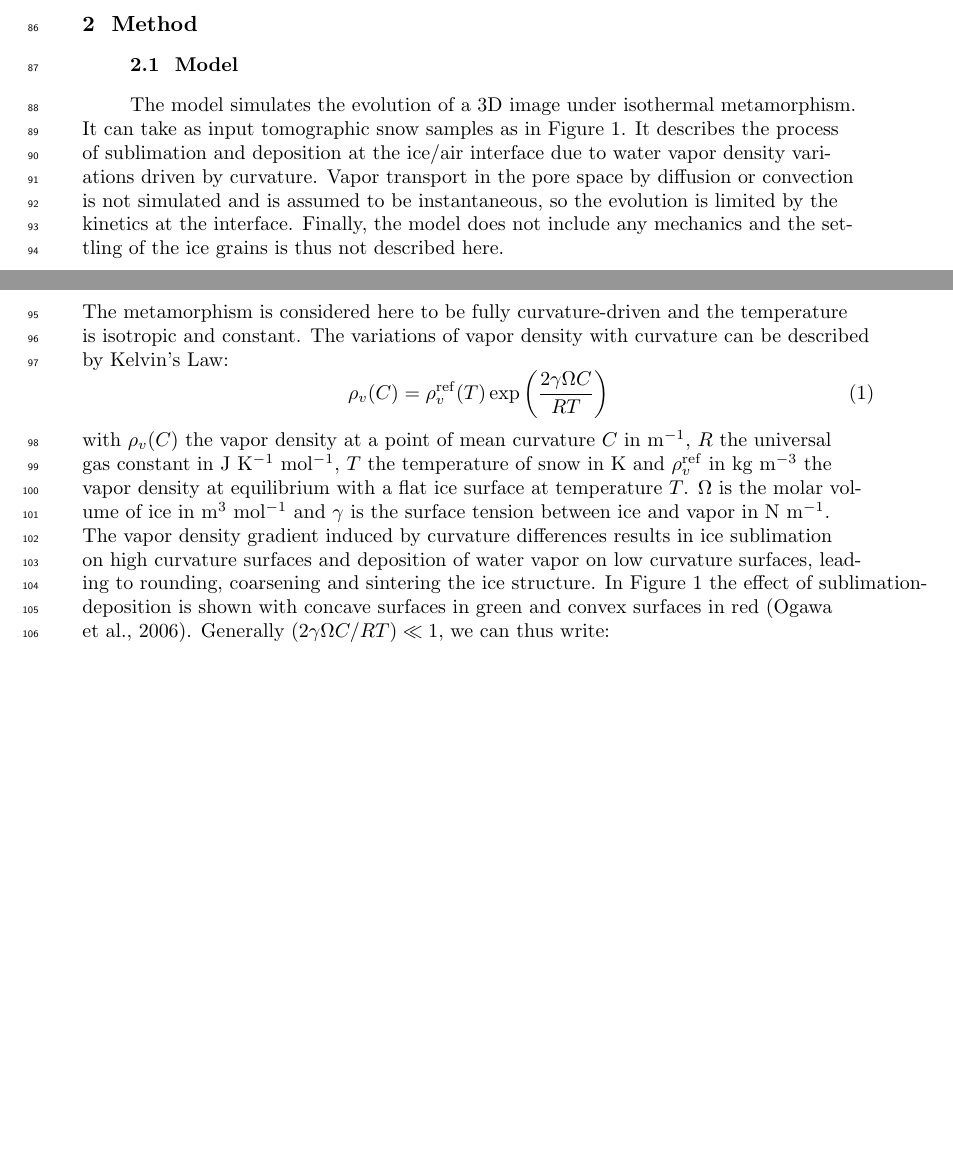
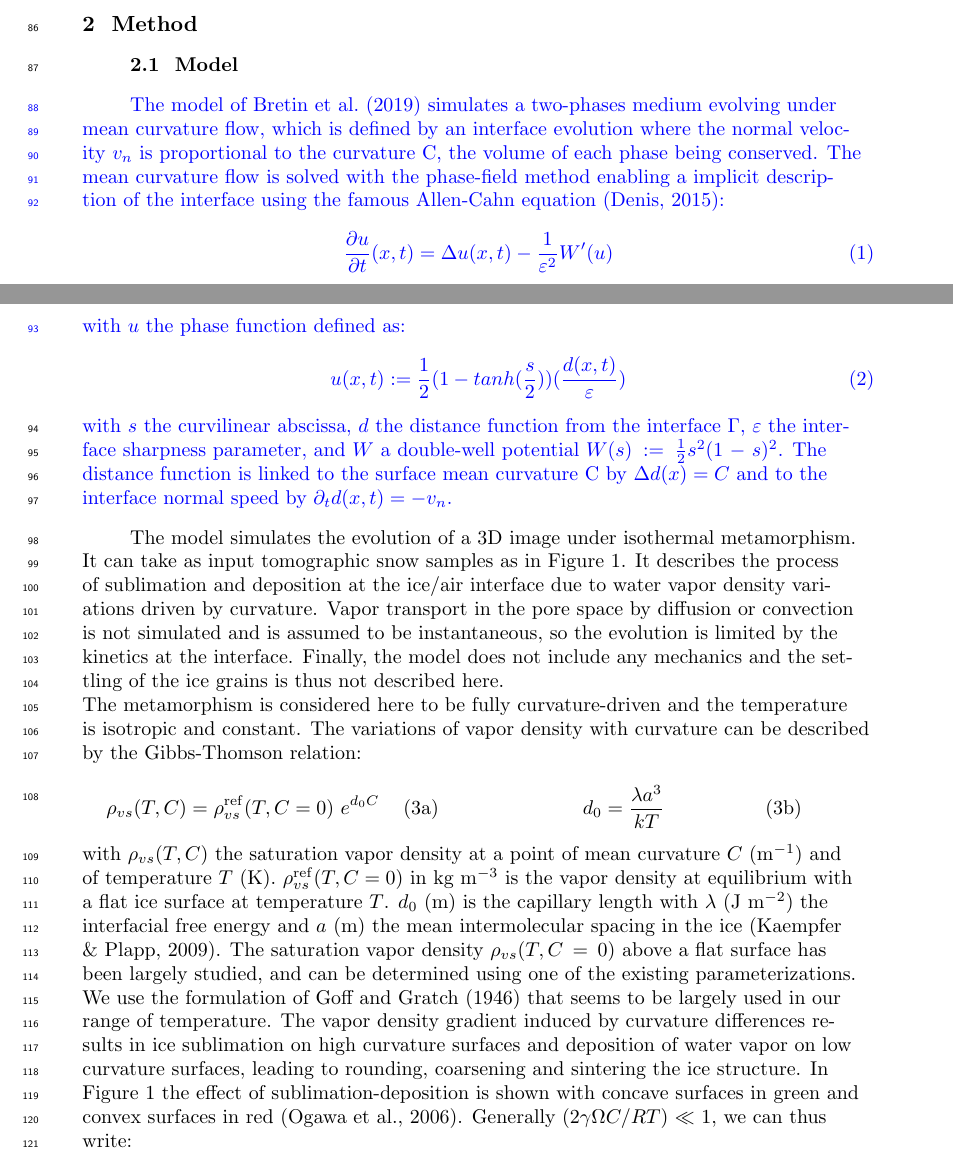
Before and after one commit to LisaBouvet/Arcticle-Snow-3D, a LaTeX document (main.tex): two parts of pages 3 and 4 of 18 before the commit and two parts of pages 3 and 4 of 19 after it, joined at a grey line, cut so that both start at the same text, the shorter picture padded with empty space. Compiled offline with pdfLaTeX.

Commit message:
changement de la loi de Kelvin contre la loi de Gibs-Thomson + changement du texte qui suit la formule (regroupement des explications sur la formulation de Goff-Gratch)

```diff
--- a/main.tex
+++ b/main.tex
@@ -79,12 +78,28 @@ In this article we attend to go further by applying the phase-field growth model
     \label{fig:eboni_sous_volume}
 \end{figure}
 
+\color{blue}
+The model of \citeA{bretin_phase-field_2019} simulates a two-phases medium evolving under mean curvature flow, which is defined by an interface evolution where the normal velocity $v_n$ is proportional to the curvature C, the volume of each phase being conserved. The mean curvature flow is solved with the phase-field method enabling a implicit description of the interface using the famous Allen-Cahn equation \cite{bretin_and_denis_discrete-continuous_2015}:
+\begin{equation}\frac{\partial u}{\partial t}(x, t)=\Delta u(x, t)-\frac{1}{\varepsilon^{2}} W^{\prime}(u)\end{equation}
+\noindent with $u$ the phase function defined as: \begin{equation}
+u(x,t) := \frac{1}{2}(1-tanh(\frac{s}{2}))(\frac{d(x,t)}{\varepsilon})
+\end{equation}
+with $s$ the curvilinear  abscissa, $d$ the distance function from the interface $\Gamma$, $\varepsilon$ the interface sharpness parameter, and $W$ a double-well potential $W(s):=\frac{1}{2} s^{2}(1-s)^{2}$. The distance function  is linked to the surface mean curvature C by $\Delta d(x) = C$ and to the interface normal speed by $\partial_t d (x,t) = - v_n$.
+\color{black}
+
 The model simulates the evolution of a 3D image under isothermal metamorphism. It can take as input tomographic snow samples as in Figure \ref{fig:eboni_sous_volume}. It describes the process of sublimation and deposition at the ice/air interface due to water vapor density variations driven by curvature. Vapor transport in the pore space by diffusion or convection is not simulated and is assumed to be instantaneous, so the evolution is limited by the kinetics at the interface. Finally, the model does not include any mechanics and the settling of the ice grains is thus not described here.\\
 
-The metamorphism is considered here to be fully curvature-driven and the temperature is isotropic and constant. The variations of vapor density with curvature can be described by Kelvin's Law:
-\begin{equation}\rho_v(C)=\rho_v^{\mathrm{ref}}(T) \exp \left(\frac{2 \gamma \Omega C}{R T}\right)\end{equation}
-\noindent with $\rho_v(C)$ the vapor density at a point of mean curvature $C$ in m$^{-1}$, $R$ the universal gas constant in J K$^{-1}$ mol$^{-1}$, $T$ the temperature of snow in K and $\rho_v^{\mathrm{ref}}$ in kg m$^{-3}$ the vapor density at equilibrium with a flat ice surface at temperature $T$. $\Omega$ is the molar volume of ice in m$^3$ mol$^{-1}$ and $\gamma$ is the surface tension between ice and vapor in N m$^{-1}$.
-The vapor density gradient induced by curvature differences results in ice sublimation on high curvature surfaces and deposition of water vapor on low curvature surfaces, leading to rounding, coarsening and sintering the ice structure. In Figure \ref{fig:eboni_sous_volume} the effect of sublimation-deposition is shown with concave surfaces in green and convex surfaces in red \cite{ogawa2006representation}. Generally $(2 \gamma \Omega C / R T) \ll 1$, we can thus write:
+The metamorphism is considered here to be fully curvature-driven and the temperature is isotropic and constant. The variations of vapor density with curvature can be described by the Gibbs-Thomson relation:\\
+\begin{subequations}\label{equ:gibbs}
+\begin{minipage}{0.45\textwidth}\begin{align}
+    \rho_{vs}(T,C)=\rho_{vs}^{\mathrm{ref}}(T, C=0)\ e^{d_0 C}
+\end{align}\end{minipage}
+\begin{minipage}{0.45\textwidth}\begin{align}\label{equ:d0}
+    d_0 = \frac{\lambda a^3}{k T}
+\end{align}\end{minipage}
+\end{subequations}
+
+\noindent with $\rho_{vs}(T, C)$ the saturation vapor density at a point of mean curvature $C$ (m$^{-1}$) and of temperature $T$ (K). $\rho_{vs}^{\mathrm{ref}}(T, C=0)$ in kg m$^{-3}$ is the vapor density at equilibrium with a flat ice surface at temperature $T$. $d_0$ (m) is the capillary length with $\lambda$ (J m$^{-2}$) the interfacial free energy and $a$ (m) the mean intermolecular spacing in the ice \cite{kaempfer_phase-field_2009}. The saturation vapor density $\rho_{vs}(T, C=0)$ above a flat surface has been largely studied, and can be determined using one of the existing parameterizations. We use the formulation of \citeA{gofflow} that seems to be largely used in our range of temperature. The vapor density gradient induced by curvature differences results in ice sublimation on high curvature surfaces and deposition of water vapor on low curvature surfaces, leading to rounding, coarsening and sintering the ice structure. In Figure \ref{fig:eboni_sous_volume} the effect of sublimation-deposition is shown with concave surfaces in green and convex surfaces in red \cite{ogawa2006representation}. Generally $(2 \gamma \Omega C / R T) \ll 1$, we can thus write:
 
 \begin{equation}
 \Delta \rho_v=\rho_v - \rho_v^{\mathrm{ref}} \simeq \rho_v^{\mathrm{ref}}(T)\left(\frac{2 \gamma \Omega C}{R T}\right)\label{eq:kelv_lin}
```
Also changed, not shown: main.tex (1 more changed lines).
